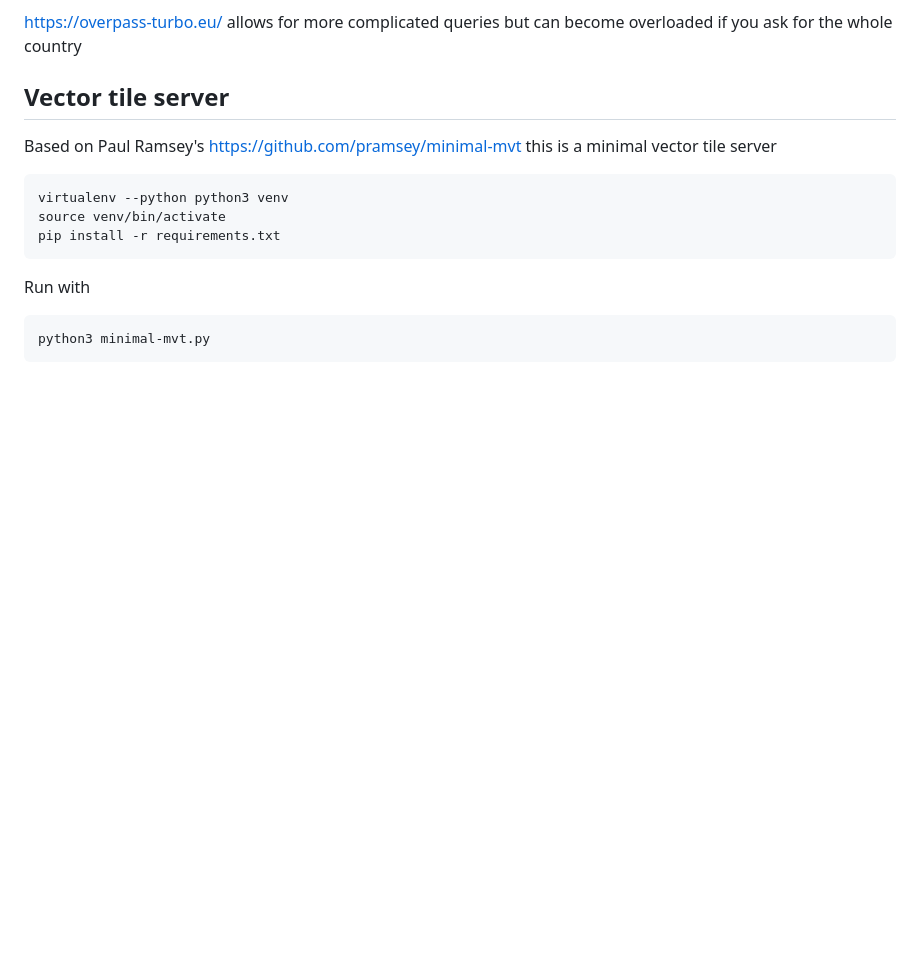
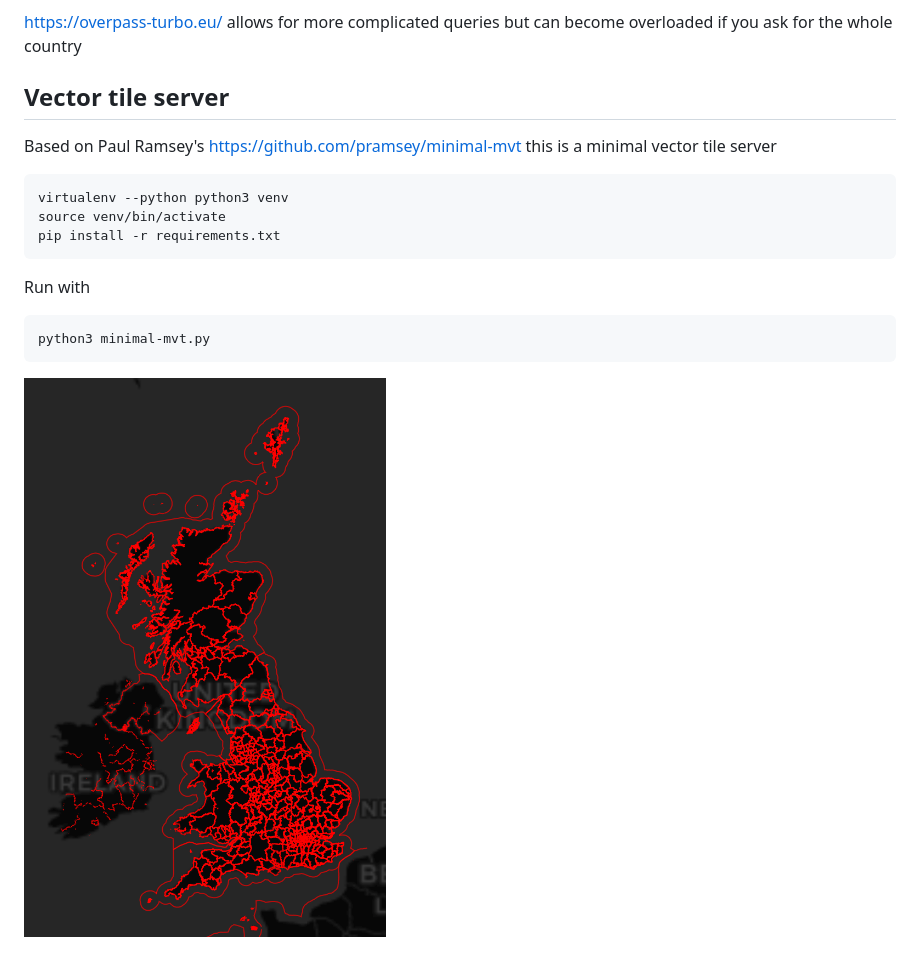
Before and after one commit to osm-uk/osmuk2pgsql, a Markdown page: README.md, the part around the change. GitHub-like rendering; pictures changed too: mapbox-gl.png (added); blank space fills up the shorter version.

Commit message:
include an imgae of the Mapbox map

````diff
--- a/README.md
+++ b/README.md
@@ -48,3 +48,5 @@ Run with
 ```sh
 python3 minimal-mvt.py
 ```
+
+![Screenshot of Mapbox GL Example](mapbox-gl.png)
````
